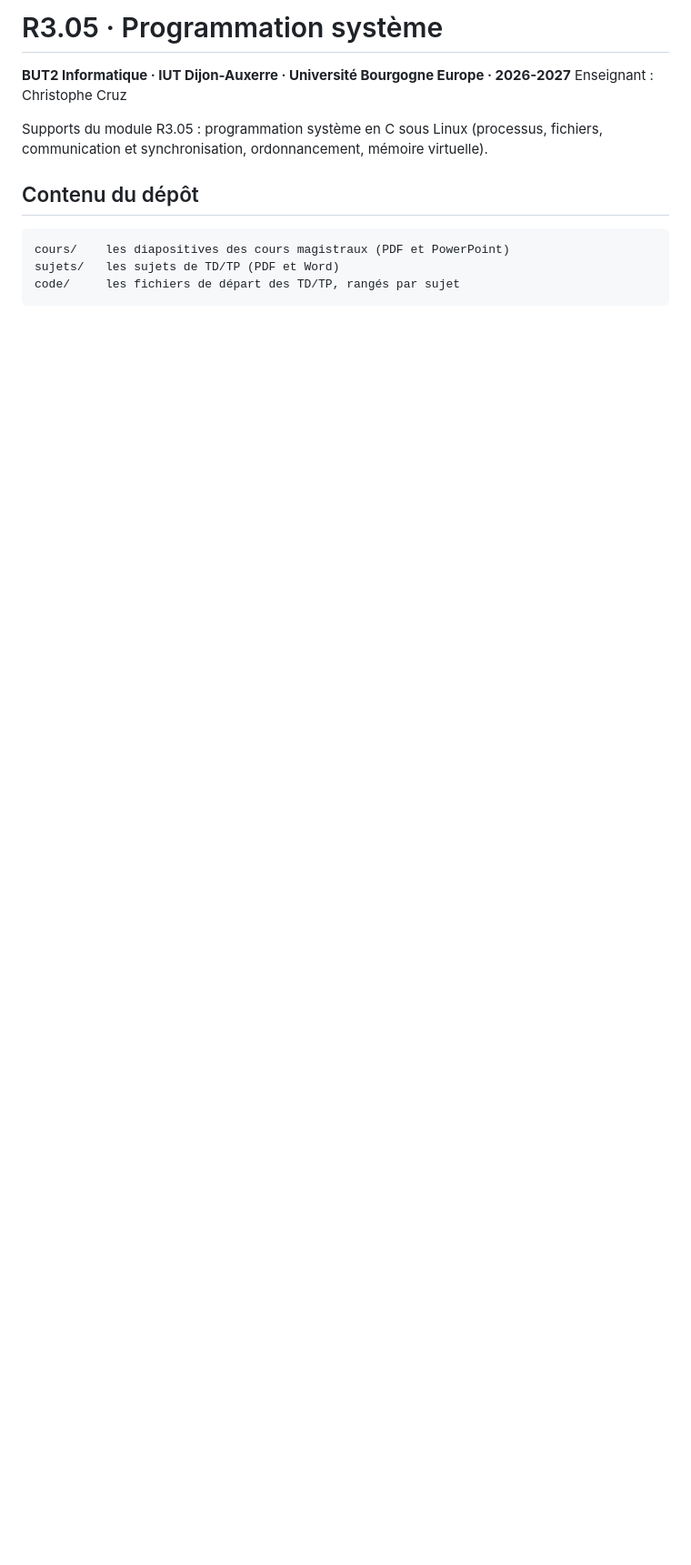
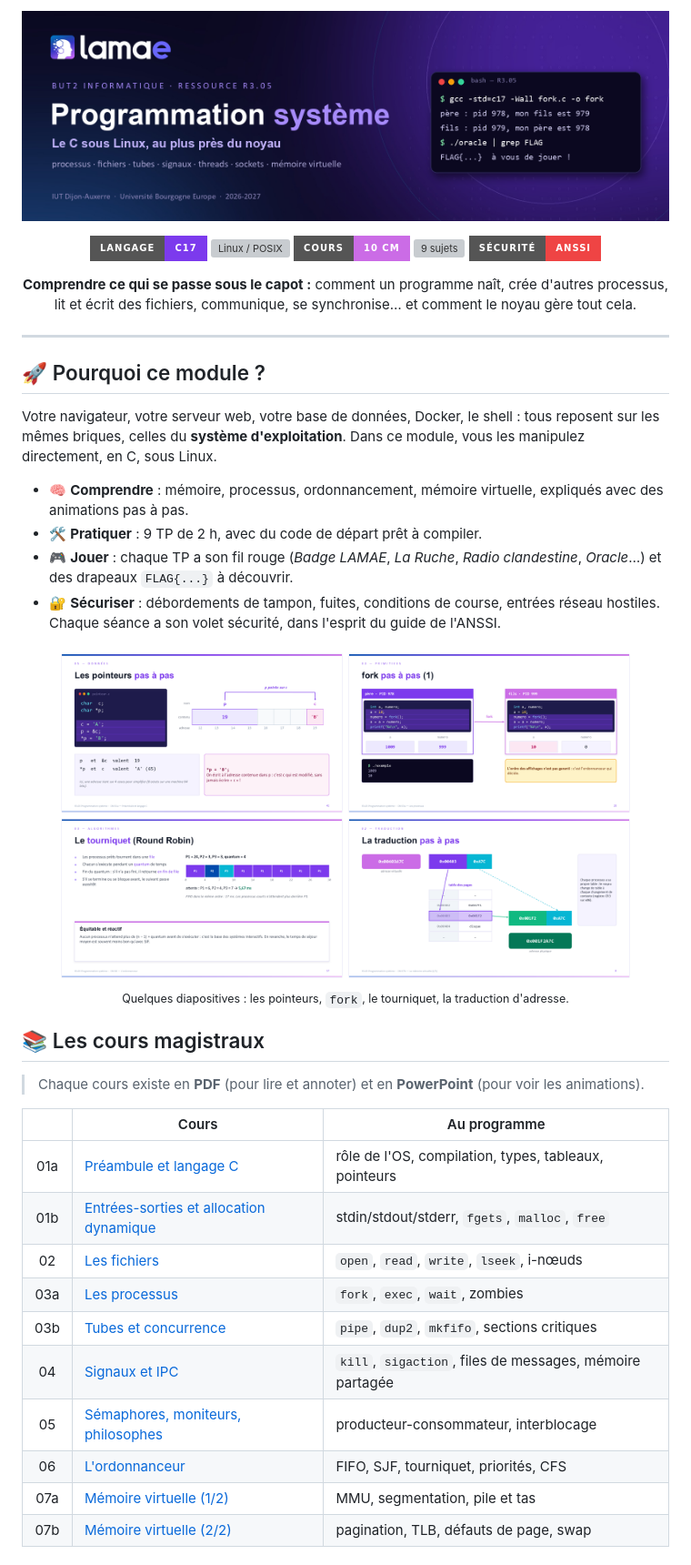
Before and after one commit to ChristopheCruz/but2-r305-prog-sys, a Markdown page: README.md, the part around one of its changes. Shown at 91% size. Rendered like a GitHub page; pictures changed too: assets/apercu-cours.png (added), assets/banniere.png (added); badges without logos; blank space fills up the shorter version; grey boxes are pictures that could not be loaded.

Commit message:
README : bannière LAMAE, aperçu des cours, tableaux des CM et TD/TP, démarrage rapide
Co-Authored-By: Claude Opus 5.5 <noreply@anthropic.com>

````diff
--- a/README.md
+++ b/README.md
@@ -1,13 +1,50 @@
-# R3.05 · Programmation système
+<p align="center">
+  <img src="assets/banniere.png" alt="LAMAE · Programmation système · BUT2 Informatique, ressource R3.05" width="100%">
+</p>
 
-**BUT2 Informatique · IUT Dijon-Auxerre · Université Bourgogne Europe · 2026-2027**
-Enseignant : Christophe Cruz
+<p align="center">
+  <img src="https://img.shields.io/badge/langage-C17-7C3AED?style=for-the-badge&logo=c&logoColor=white" alt="C17">
+  <img src="https://img.shields.io/badge/système-Linux%20%2F%20POSIX-004AAD?style=for-the-badge&logo=linux&logoColor=white" alt="Linux / POSIX">
+  <img src="https://img.shields.io/badge/cours-10%20CM-CB6CE6?style=for-the-badge" alt="10 CM">
+  <img src="https://img.shields.io/badge/TD%2FTP-9%20sujets-06B6D4?style=for-the-badge" alt="9 sujets">
+  <img src="https://img.shields.io/badge/sécurité-ANSSI-EF4444?style=for-the-badge" alt="Sécurité ANSSI">
+</p>
 
-Supports du module R3.05 : programmation système en C sous Linux (processus, fichiers, communication et synchronisation, ordonnancement, mémoire virtuelle).
+<p align="center">
+  <b>Comprendre ce qui se passe sous le capot :</b> comment un programme naît, crée d'autres processus,<br>
+  lit et écrit des fichiers, communique, se synchronise… et comment le noyau gère tout cela.
+</p>
 
-## Contenu du dépôt
+---
 
-```
-cours/    les diapositives des cours magistraux (PDF et PowerPoint)
-sujets/   les sujets de TD/TP (PDF et Word)
-code/     les fichiers de départ des TD/TP, rangés par sujet
+## 🚀 Pourquoi ce module ?
+
+Votre navigateur, votre serveur web, votre base de données, Docker, le shell : tous reposent sur les mêmes briques, celles du **système d'exploitation**. Dans ce module, vous les manipulez directement, en C, sous Linux.
+
+- 🧠 **Comprendre** : mémoire, processus, ordonnancement, mémoire virtuelle, expliqués avec des animations pas à pas.
+- 🛠️ **Pratiquer** : 9 TP de 2 h, avec du code de départ prêt à compiler.
+- 🎮 **Jouer** : chaque TP a son fil rouge (*Badge LAMAE*, *La Ruche*, *Radio clandestine*, *Oracle*…) et des drapeaux `FLAG{...}` à découvrir.
+- 🔐 **Sécuriser** : débordements de tampon, fuites, conditions de course, entrées réseau hostiles. Chaque séance a son volet sécurité, dans l'esprit du guide de l'ANSSI.
+
+<p align="center">
+  <img src="assets/apercu-cours.png" alt="Aperçu des diapositives : pointeurs, fork, tourniquet, traduction d'adresse" width="90%">
+  <br><sub>Quelques diapositives : les pointeurs, <code>fork</code>, le tourniquet, la traduction d'adresse.</sub>
+</p>
+
+## 📚 Les cours magistraux
+
+> Chaque cours existe en **PDF** (pour lire et annoter) et en **PowerPoint** (pour voir les animations).
+
+| | Cours | Au programme |
+|:-:|---|---|
+| 01a | [Préambule et langage C](cours/CM01a-preambule-et-langage-C.pdf) | rôle de l'OS, compilation, types, tableaux, pointeurs |
+| 01b | [Entrées-sorties et allocation dynamique](cours/CM01b-entrees-sorties-et-allocation-dynamique.pdf) | stdin/stdout/stderr, `fgets`, `malloc`, `free` |
+| 02 | [Les fichiers](cours/CM02-les-fichiers.pdf) | `open`, `read`, `write`, `lseek`, i-nœuds |
+| 03a | [Les processus](cours/CM03a-les-processus.pdf) | `fork`, `exec`, `wait`, zombies |
+| 03b | [Tubes et concurrence](cours/CM03b-tubes-et-concurrence.pdf) | `pipe`, `dup2`, `mkfifo`, sections critiques |
+| 04 | [Signaux et IPC](cours/CM04-signaux-et-IPC.pdf) | `kill`, `sigaction`, files de messages, mémoire partagée |
+| 05 | [Sémaphores, moniteurs, philosophes](cours/CM05-semaphores-moniteurs-philosophes.pdf) | producteur-consommateur, interblocage |
+| 06 | [L'ordonnanceur](cours/CM06-ordonnanceur.pdf) | FIFO, SJF, tourniquet, priorités, CFS |
+| 07a | [Mémoire virtuelle (1/2)](cours/CM07a-memoire-virtuelle-1.pdf) | MMU, segmentation, pile et tas |
+| 07b | [Mémoire virtuelle (2/2)](cours/CM07b-memoire-virtuelle-2.pdf) | pagination, TLB, défauts de page, swap |
+
````
Also changed, not shown: other parts of README.md (+59 -48 lines).
